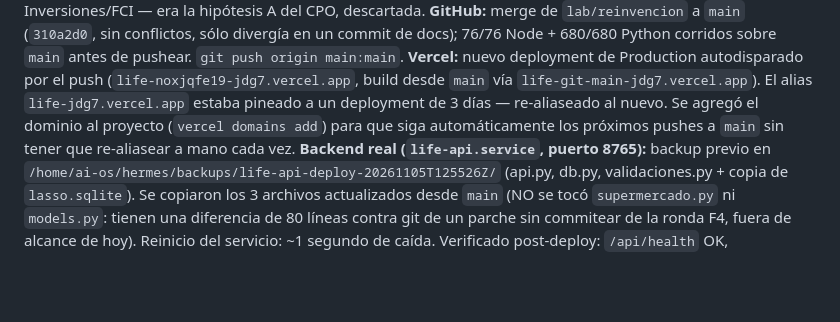
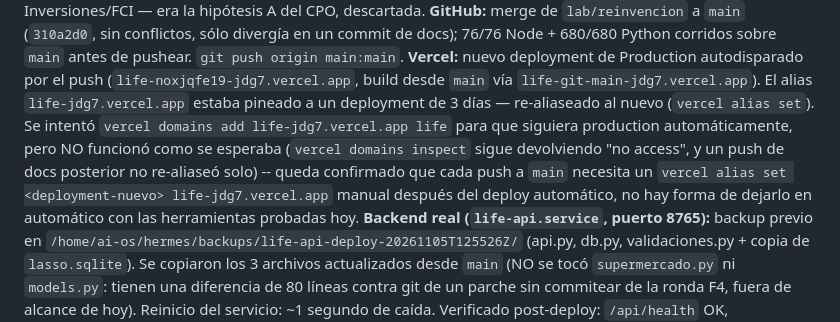
Before and after one commit to jdging/LIFE, a Markdown page: docs/BITACORA.md, the part around the change. GitHub-like rendering; blank space fills up the shorter version.

Commit message:
docs: corregir nota sobre auto-alias Vercel (no funciono)

```diff
--- a/docs/BITACORA.md
+++ b/docs/BITACORA.md
@@ -14,9 +14,14 @@ sobre `main` antes de pushear. `git push origin main:main`.
 **Vercel:** nuevo deployment de Production autodisparado por el push
 (`life-noxjqfe19-jdg7.vercel.app`, build desde `main` vía
 `life-git-main-jdg7.vercel.app`). El alias `life-jdg7.vercel.app` estaba
-pineado a un deployment de 3 días — re-aliaseado al nuevo. Se agregó el
-dominio al proyecto (`vercel domains add`) para que siga automáticamente
-los próximos pushes a `main` sin tener que re-aliasear a mano cada vez.
+pineado a un deployment de 3 días — re-aliaseado al nuevo
+(`vercel alias set`). Se intentó `vercel domains add life-jdg7.vercel.app
+life` para que siguiera production automáticamente, pero NO funcionó
+como se esperaba (`vercel domains inspect` sigue devolviendo "no access",
+y un push de docs posterior no re-aliaseó solo) -- queda confirmado que
+cada push a `main` necesita un `vercel alias set <deployment-nuevo>
+life-jdg7.vercel.app` manual después del deploy automático, no hay forma
+de dejarlo en automático con las herramientas probadas hoy.
 **Backend real (`life-api.service`, puerto 8765):** backup previo en
 `/home/ai-os/hermes/backups/life-api-deploy-20261105T125526Z/` (api.py,
 db.py, validaciones.py + copia de `lasso.sqlite`). Se copiaron los 3
```
